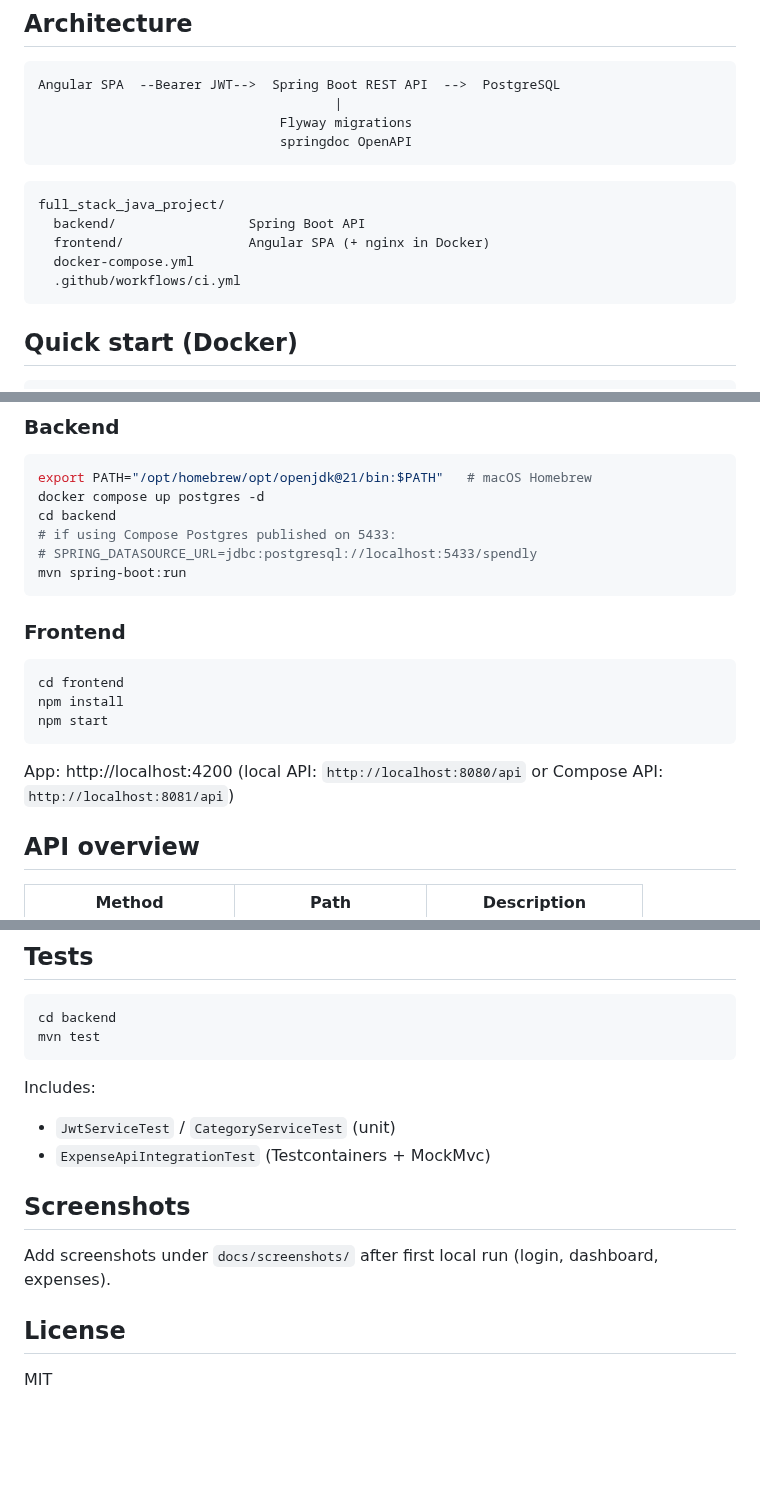
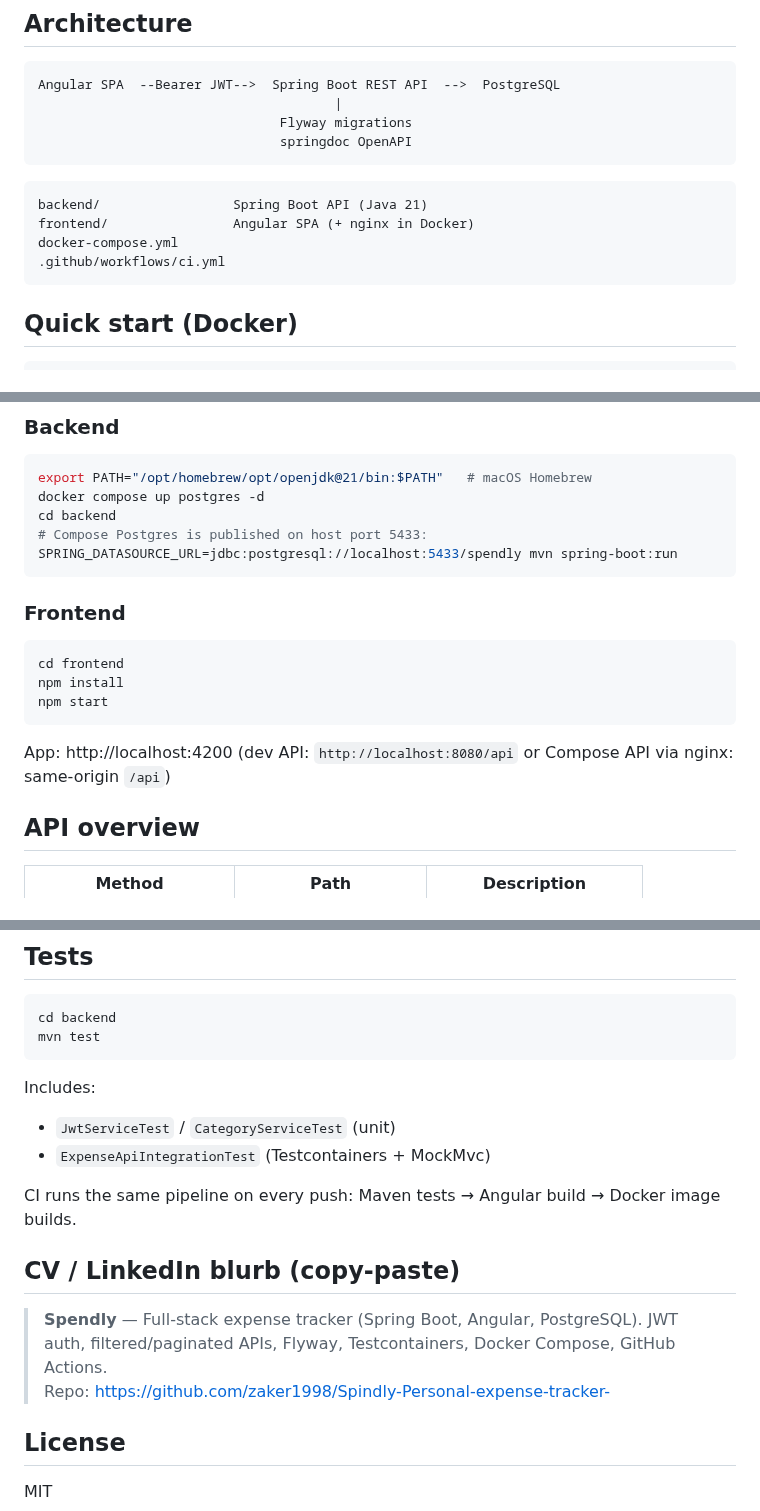
Before and after one commit to zaker1998/Spendly-Personal-Expense-Tracker, a Markdown page: README.md, 3 parts joined by grey strips. GitHub-like rendering; blank space fills up the shorter version.

Commit message:
Enhance README with CI badge, screenshots, and updated instructions
- Added CI badge to README for build status visibility.
- Included screenshots for login, dashboard, expenses, and Swagger UI.
- Updated quick start instructions for clarity on API access.
- Revised project description for better context and added a CV blurb.

````diff
--- a/README.md
+++ b/README.md
@@ -24,11 +26,10 @@ Angular SPA  --Bearer JWT-->  Spring Boot REST API  -->  PostgreSQL
 ```
 
 ```text
-full_stack_java_project/
-  backend/                 Spring Boot API
-  frontend/                Angular SPA (+ nginx in Docker)
-  docker-compose.yml
-  .github/workflows/ci.yml
+backend/                 Spring Boot API (Java 21)
+frontend/                Angular SPA (+ nginx in Docker)
+docker-compose.yml
+.github/workflows/ci.yml
 ```
 
 ## Quick start (Docker)
@@ -67,9 +77,8 @@ docker compose up --build
 export PATH="/opt/homebrew/opt/openjdk@21/bin:$PATH"   # macOS Homebrew
 docker compose up postgres -d
 cd backend
-# if using Compose Postgres published on 5433:
-# SPRING_DATASOURCE_URL=jdbc:postgresql://localhost:5433/spendly
-mvn spring-boot:run
+# Compose Postgres is published on host port 5433:
+SPRING_DATASOURCE_URL=jdbc:postgresql://localhost:5433/spendly mvn spring-boot:run
 ```
 
 ### Frontend
@@ -80,7 +89,7 @@ npm install
 npm start
 ```
 
-App: http://localhost:4200 (local API: `http://localhost:8080/api` or Compose API: `http://localhost:8081/api`)
+App: http://localhost:4200 (dev API: `http://localhost:8080/api` or Compose API via nginx: same-origin `/api`)
 
 ## API overview
 
@@ -105,9 +114,12 @@ Includes:
 - `JwtServiceTest` / `CategoryServiceTest` (unit)
 - `ExpenseApiIntegrationTest` (Testcontainers + MockMvc)
 
-## Screenshots
+CI runs the same pipeline on every push: Maven tests → Angular build → Docker image builds.
 
-Add screenshots under `docs/screenshots/` after first local run (login, dashboard, expenses).
+## CV / LinkedIn blurb (copy-paste)
+
+> **Spendly** — Full-stack expense tracker (Spring Boot, Angular, PostgreSQL). JWT auth, filtered/paginated APIs, Flyway, Testcontainers, Docker Compose, GitHub Actions.
+> Repo: https://github.com/zaker1998/Spindly-Personal-expense-tracker-
 
 ## License
 
````
Also changed, not shown: other parts of README.md (+11 -0 lines), docs/screenshots/dashboard.png (added), docs/screenshots/expenses.png (added), docs/screenshots/login.png (added), docs/screenshots/swagger.png (added).
